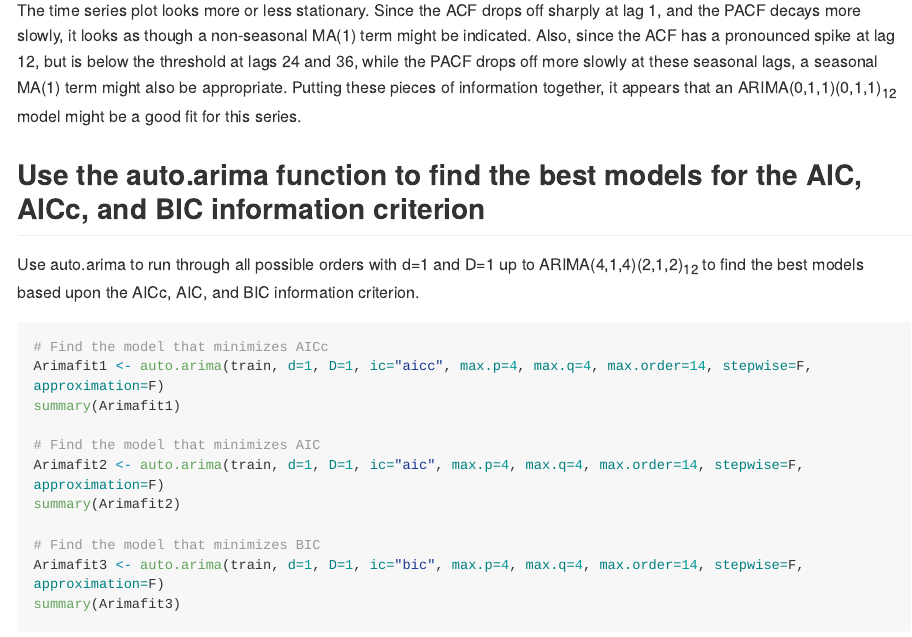
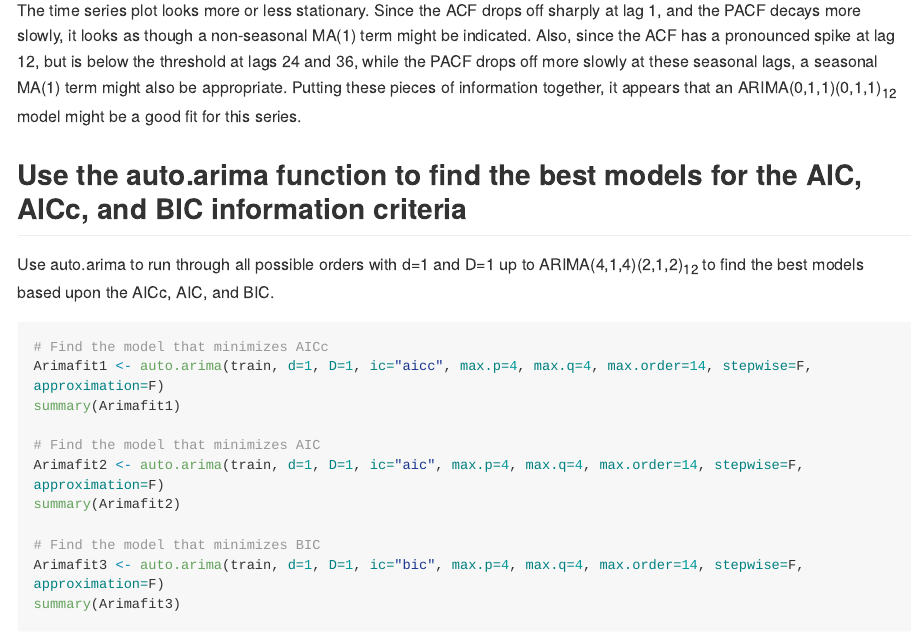
Before and after one commit to tbstegman/ARIMA_Analysis_of_Electricity_Prices, an R Markdown document (ARIMA_electricity_prices.Rmd): the page in a window 1100 px wide, from 1890 px down. Rendered offline with R 4.5, knitr and Pandoc, with nearby package versions; the code chunks are not run, so their results and figures are left out; long lines of code are wrapped.

Commit message:
Update ARIMA_electricity_prices.Rmd

````diff
--- a/ARIMA_electricity_prices.Rmd
+++ b/ARIMA_electricity_prices.Rmd
@@ -77,9 +77,9 @@ ggtsdisplay(diff1_12)
 
 The time series plot looks more or less stationary.  Since the ACF drops off sharply at lag 1, and the PACF decays more slowly, it looks as though a non-seasonal MA(1) term might be indicated.  Also, since the ACF has a pronounced spike at lag 12, but is below the threshold at lags 24 and 36, while the PACF drops off more slowly at these seasonal lags, a seasonal MA(1) term might also be appropriate.  Putting these pieces of information together, it appears that an ARIMA(0,1,1)(0,1,1)<sub>12</sub> model might be a good fit for this series.
 
-## Use the auto.arima function to find the best models for the AIC, AICc, and BIC information criterion
+## Use the auto.arima function to find the best models for the AIC, AICc, and BIC information criteria
 
-Use auto.arima to run through all possible orders with d=1 and D=1 up to ARIMA(4,1,4)(2,1,2)<sub>12</sub> to find the best models based upon the AICc, AIC, and BIC information criterion.
+Use auto.arima to run through all possible orders with d=1 and D=1 up to ARIMA(4,1,4)(2,1,2)<sub>12</sub> to find the best models based upon the AICc, AIC, and BIC.
 
 ``` {r}
 # Find the model that minimizes AICc
````
